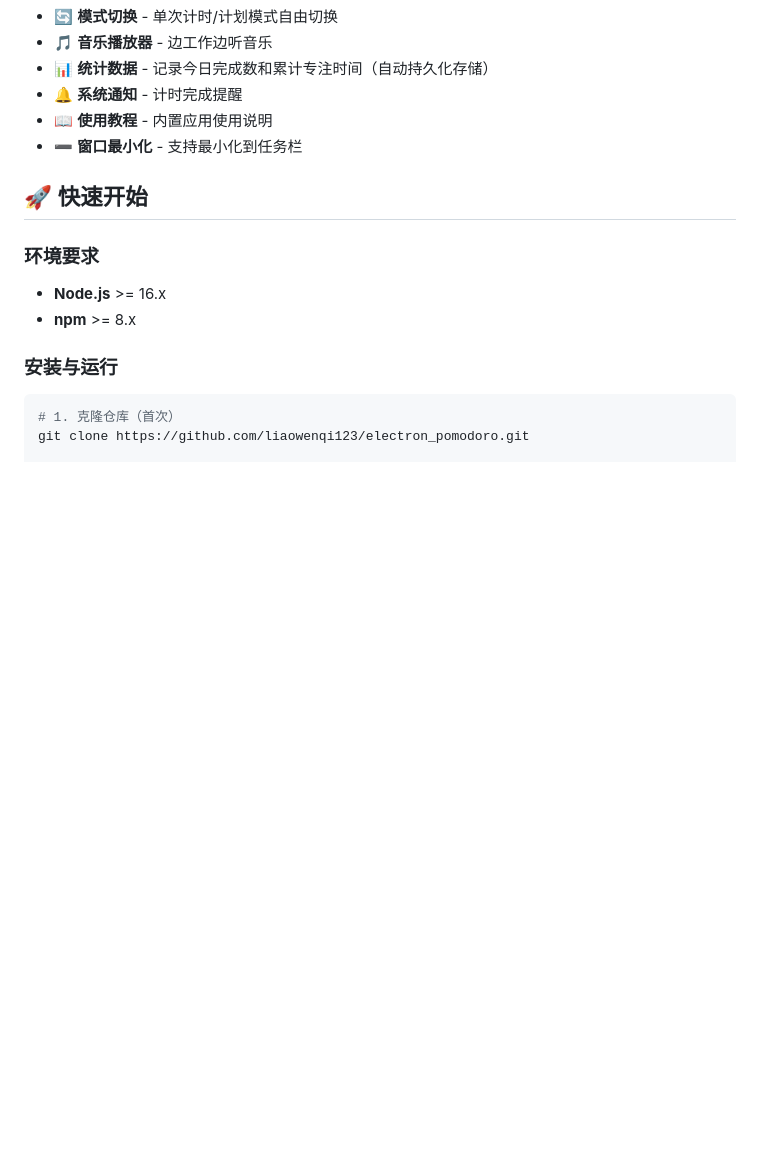
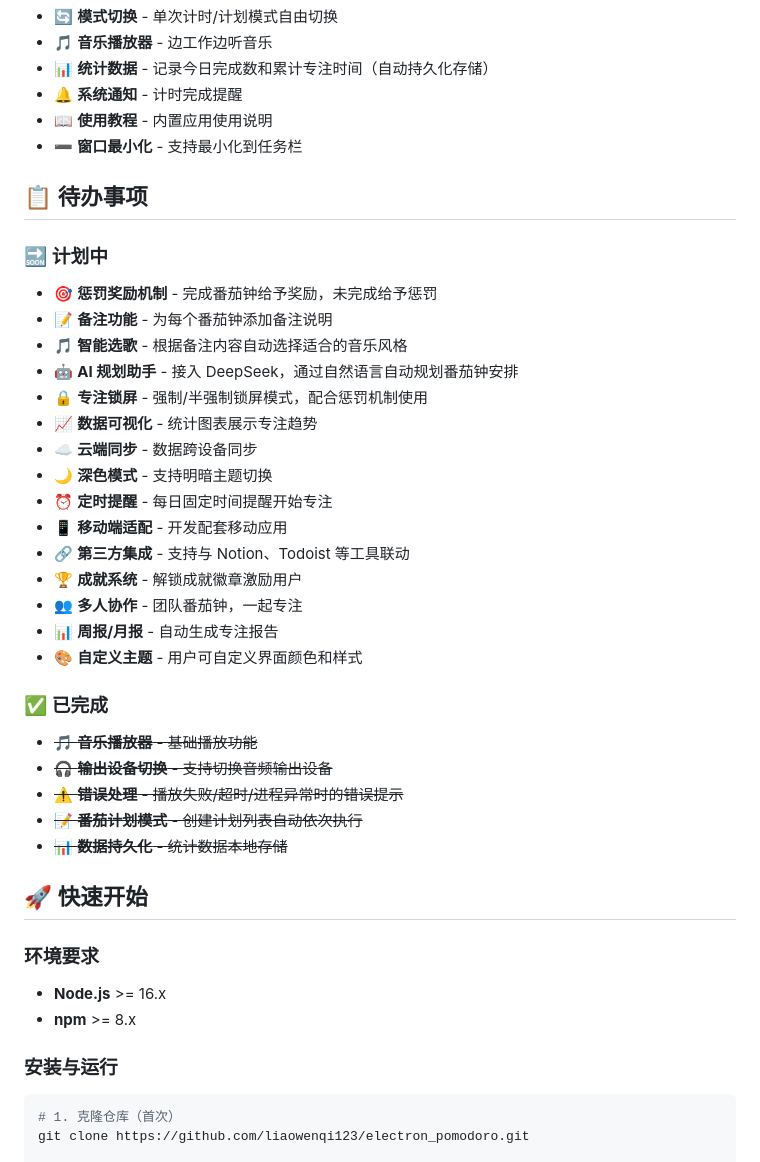
Before and after one commit to liaowenqi123/electron_pomodoro, a Markdown page: README.md, the part around the change. GitHub-like rendering; blank space fills up the shorter version.

Commit message:
docs: 添加待办事项板块

```diff
--- a/README.md
+++ b/README.md
@@ -14,6 +14,34 @@
 - 🔔 **系统通知** - 计时完成提醒
 - 📖 **使用教程** - 内置应用使用说明
 - ➖ **窗口最小化** - 支持最小化到任务栏
+
+## 📋 待办事项
+
+### 🔜 计划中
+
+- 🎯 **惩罚奖励机制** - 完成番茄钟给予奖励，未完成给予惩罚
+- 📝 **备注功能** - 为每个番茄钟添加备注说明
+- 🎵 **智能选歌** - 根据备注内容自动选择适合的音乐风格
+- 🤖 **AI 规划助手** - 接入 DeepSeek，通过自然语言自动规划番茄钟安排
+- 🔒 **专注锁屏** - 强制/半强制锁屏模式，配合惩罚机制使用
+- 📈 **数据可视化** - 统计图表展示专注趋势
+- ☁️ **云端同步** - 数据跨设备同步
+- 🌙 **深色模式** - 支持明暗主题切换
+- ⏰ **定时提醒** - 每日固定时间提醒开始专注
+- 📱 **移动端适配** - 开发配套移动应用
+- 🔗 **第三方集成** - 支持与 Notion、Todoist 等工具联动
+- 🏆 **成就系统** - 解锁成就徽章激励用户
+- 👥 **多人协作** - 团队番茄钟，一起专注
+- 📊 **周报/月报** - 自动生成专注报告
+- 🎨 **自定义主题** - 用户可自定义界面颜色和样式
+
+### ✅ 已完成
+
+- ~~🎵 **音乐播放器** - 基础播放功能~~
+- ~~🎧 **输出设备切换** - 支持切换音频输出设备~~
+- ~~⚠️ **错误处理** - 播放失败/超时/进程异常时的错误提示~~
+- ~~📝 **番茄计划模式** - 创建计划列表自动依次执行~~
+- ~~📊 **数据持久化** - 统计数据本地存储~~
 
 ## 🚀 快速开始
 
```
